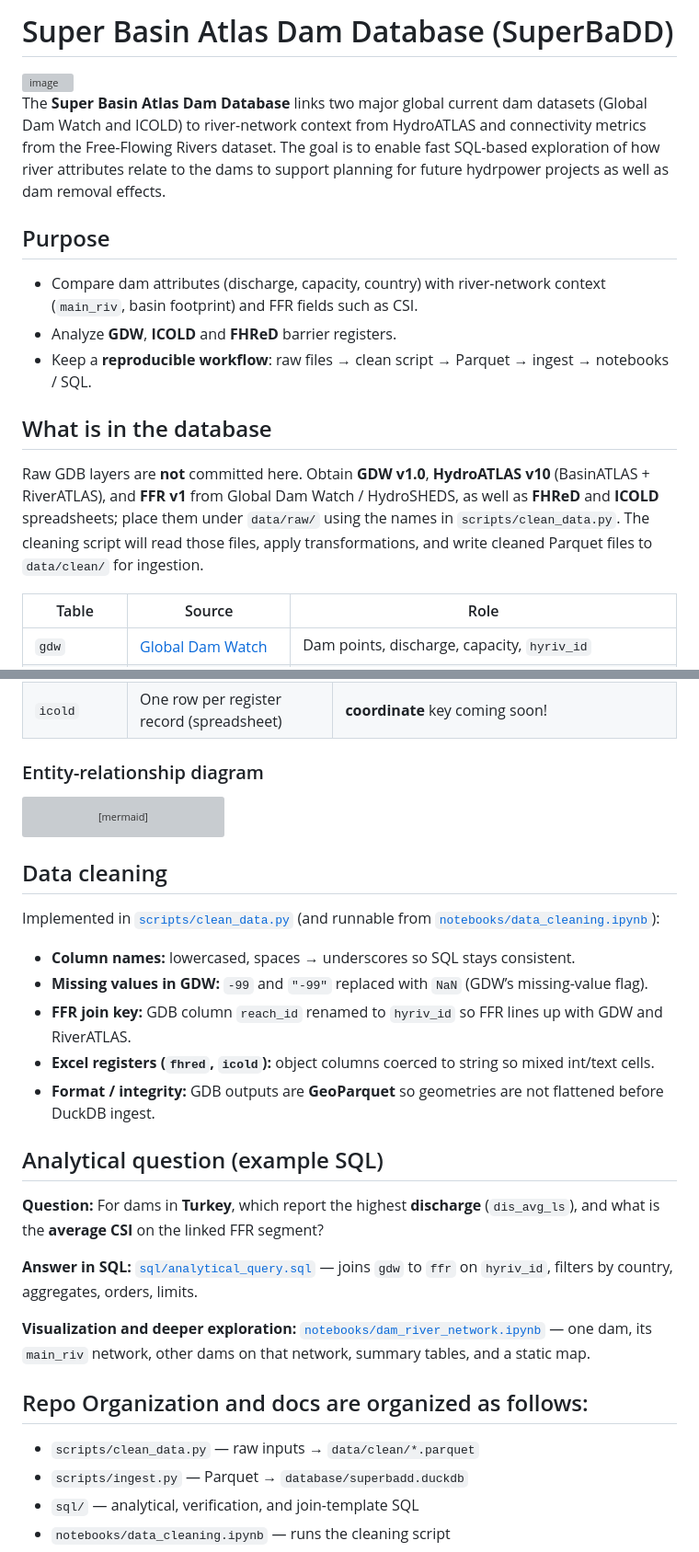
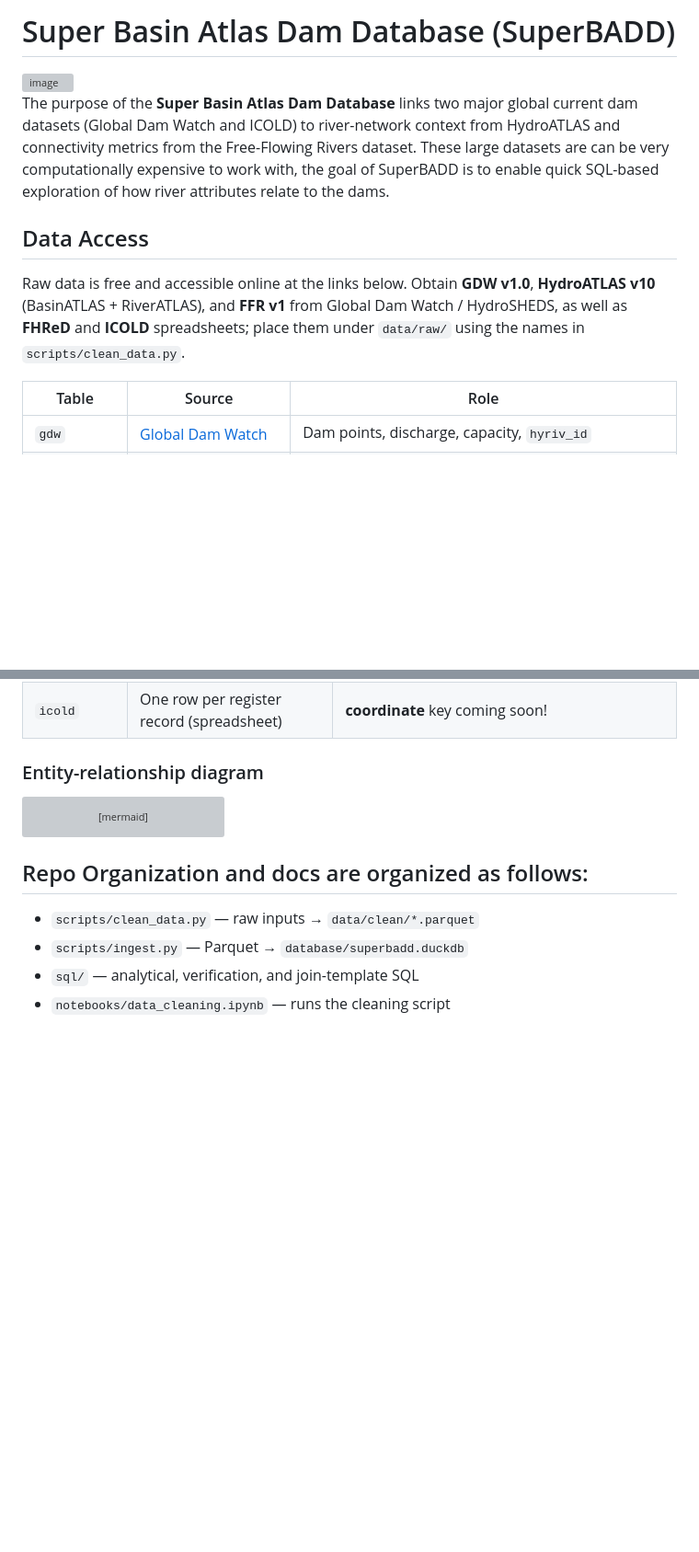
Before and after one commit to lucianbluescher/SuperBADD, a Markdown page: README.md, 2 parts joined by grey strips. Shown at 92% size. Drawn GitHub-style; blank space fills up the shorter version; grey boxes are pictures that could not be loaded.

````diff
--- a/README.md
+++ b/README.md
@@ -1,19 +1,13 @@
-# Super Basin Atlas Dam Database (SuperBaDD)
+# Super Basin Atlas Dam Database (SuperBADD)
 
 <img width="1354" height="710" alt="image" src="https://github.com/user-attachments/assets/6faa525d-1c4d-4498-b4c8-74236138aac0" />
 
 
-The **Super Basin Atlas Dam Database** links two major global current dam datasets (Global Dam Watch and ICOLD) to river-network context from HydroATLAS and connectivity metrics from the Free-Flowing Rivers dataset. The goal is to enable fast SQL-based exploration of how river attributes relate to the dams to support planning for future hydrpower projects as well as dam removal effects.
+The purpose of the **Super Basin Atlas Dam Database** links two major global current dam datasets (Global Dam Watch and ICOLD) to river-network context from HydroATLAS and connectivity metrics from the Free-Flowing Rivers dataset. These large datasets are can be very computationally expensive to work with, the goal of SuperBADD is to enable quick SQL-based exploration of how river attributes relate to the dams.
 
-## Purpose
+## Data Access
 
-- Compare dam attributes (discharge, capacity, country) with river-network context (`main_riv`, basin footprint) and FFR fields such as CSI.
-- Analyze **GDW**, **ICOLD** and **FHReD** barrier registers.
-- Keep a **reproducible workflow**: raw files → clean script → Parquet → ingest → notebooks / SQL.
-
-## What is in the database
-
-Raw GDB layers are **not** committed here. Obtain **GDW v1.0**, **HydroATLAS v10** (BasinATLAS + RiverATLAS), and **FFR v1** from Global Dam Watch / HydroSHEDS, as well as **FHReD** and **ICOLD** spreadsheets; place them under `data/raw/` using the names in `scripts/clean_data.py`. The cleaning script will read those files, apply transformations, and write cleaned Parquet files to `data/clean/` for ingestion.
+Raw data is free and accessible online at the links below. Obtain **GDW v1.0**, **HydroATLAS v10** (BasinATLAS + RiverATLAS), and **FFR v1** from Global Dam Watch / HydroSHEDS, as well as **FHReD** and **ICOLD** spreadsheets; place them under `data/raw/` using the names in `scripts/clean_data.py`.
 
 | Table | Source | Role |
 |--------|--------|------|
@@ -56,24 +48,6 @@ flowchart LR
   riv -.->|"coords TBD"| icold
 ```
 
-## Data cleaning
-
-Implemented in [`scripts/clean_data.py`](scripts/clean_data.py) (and runnable from [`notebooks/data_cleaning.ipynb`](notebooks/data_cleaning.ipynb)):
-
-- **Column names:** lowercased, spaces → underscores so SQL stays consistent.
-- **Missing values in GDW:** `-99` and `"-99"` replaced with `NaN` (GDW’s missing-value flag).
-- **FFR join key:** GDB column `reach_id` renamed to `hyriv_id` so FFR lines up with GDW and RiverATLAS.
-- **Excel registers (`fhred`, `icold`):** object columns coerced to string so mixed int/text cells.
-- **Format / integrity:** GDB outputs are **GeoParquet** so geometries are not flattened before DuckDB ingest.
-
-## Analytical question (example SQL)
-
-**Question:** For dams in **Turkey**, which report the highest **discharge** (`dis_avg_ls`), and what is the **average CSI** on the linked FFR segment?
-
-**Answer in SQL:** [`sql/analytical_query.sql`](sql/analytical_query.sql) — joins `gdw` to `ffr` on `hyriv_id`, filters by country, aggregates, orders, limits.
-
-**Visualization and deeper exploration:** [`notebooks/dam_river_network.ipynb`](notebooks/dam_river_network.ipynb) — one dam, its `main_riv` network, other dams on that network, summary tables, and a static map.
-
 ## Repo Organization and docs are organized as follows:
 
 - `scripts/clean_data.py` — raw inputs → `data/clean/*.parquet`
````
Also changed, not shown: other parts of README.md (+1 -10 lines).
